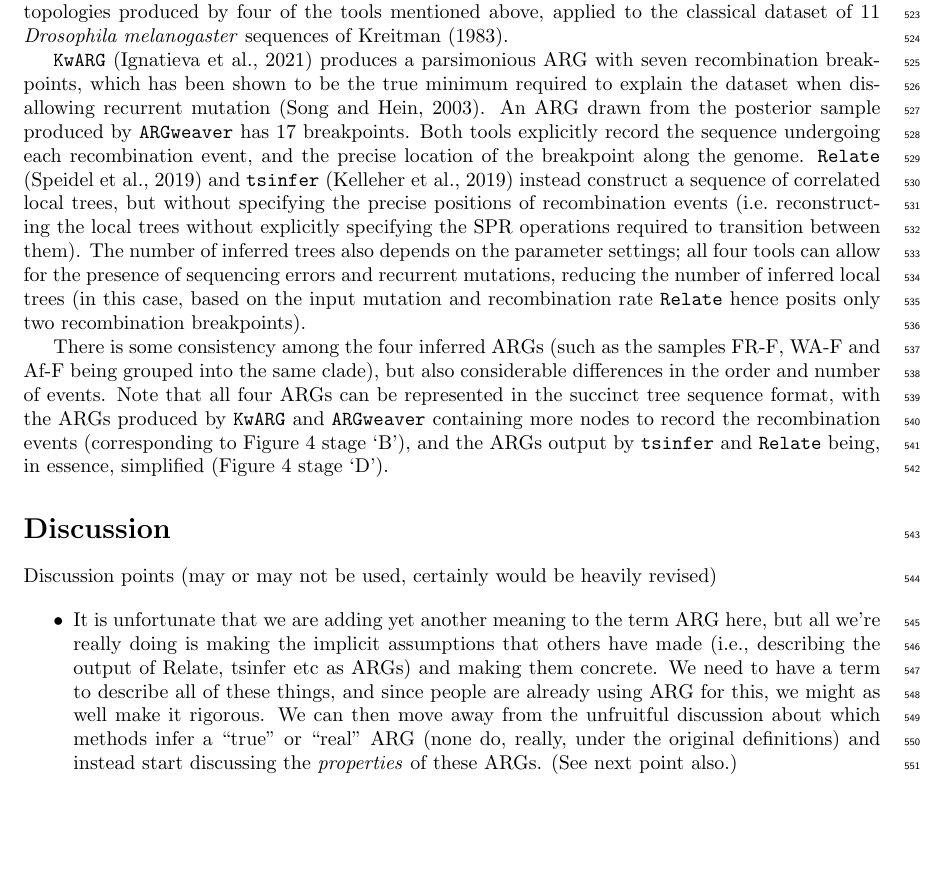
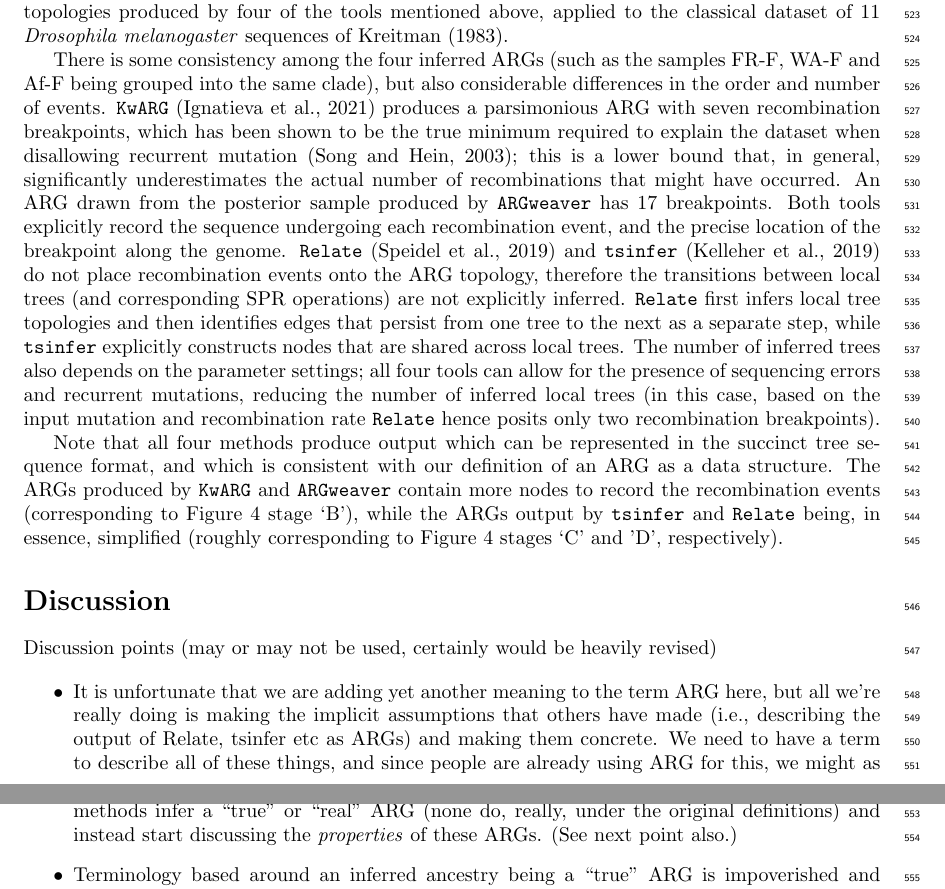
Before and after one commit to tskit-dev/what-is-an-arg-paper, a LaTeX paper (paper.tex): part of page 15 of 25 before the commit and two parts of pages 15 and 17 of 26 after it, the two joined at a grey line, cut so that both start at the same text, the shorter picture padded with empty space. Compiled offline with pdfLaTeX.

Commit message:
Incorporating suggestions

```diff
--- a/paper.tex
+++ b/paper.tex
@@ -1428,9 +1428,9 @@ the feasible range of sequence lengths by at least an order of magnitude.
 
 There are a vast number of ARGs compatible with a given dataset, so ARG reconstruction tools generally produce different outputs for the same input. Figure \ref{fig-inferred-args} shows examples of the ARG topologies produced by four of the tools mentioned above, applied to the classical dataset of 11 \emph{Drosophila melanogaster} sequences of \citet{kreitman1983nucleotide}.
 
-\texttt{KwARG} \citep{ignatieva2021kwarg} produces a parsimonious ARG with seven recombination breakpoints, which has been shown to be the true minimum required to explain the dataset when disallowing recurrent mutation \citep{song2003parsimonious}. An ARG drawn from the posterior sample produced by \texttt{ARGweaver} has 17 breakpoints. Both tools explicitly record the sequence undergoing each recombination event, and the precise location of the breakpoint along the genome. \texttt{Relate} \citep{speidel2019method} and \texttt{tsinfer} \citep{kelleher2019inferring} instead construct a sequence of correlated local trees, but without specifying the precise positions of recombination events (i.e.\ reconstructing the local trees without explicitly specifying the SPR operations required to transition between them). The number of inferred trees also depends on the parameter settings; all four tools can allow for the presence of sequencing errors and recurrent mutations, reducing the number of inferred local trees (in this case, based on the input mutation and recombination rate \texttt{Relate} hence posits only two recombination breakpoints).
-
-There is some consistency among the four inferred ARGs (such as the samples FR-F, WA-F and Af-F being grouped into the same clade), but also considerable differences in the order and number of events. Note that all four ARGs can be represented in the succinct tree sequence format, with the ARGs produced by \texttt{KwARG} and \texttt{ARGweaver} containing more nodes to record the recombination events (corresponding to Figure 4 stage `B'), and the ARGs output by \texttt{tsinfer} and \texttt{Relate} being, in essence, simplified (Figure 4 stage `D').
+There is some consistency among the four inferred ARGs (such as the samples FR-F, WA-F and Af-F being grouped into the same clade), but also considerable differences in the order and number of events. \texttt{KwARG} \citep{ignatieva2021kwarg} produces a parsimonious ARG with seven recombination breakpoints, which has been shown to be the true minimum required to explain the dataset when disallowing recurrent mutation \citep{song2003parsimonious}; this is a lower bound that, in general, significantly underestimates the actual number of recombinations that might have occurred. An ARG drawn from the posterior sample produced by \texttt{ARGweaver} has 17 breakpoints. Both tools explicitly record the sequence undergoing each recombination event, and the precise location of the breakpoint along the genome. \texttt{Relate} \citep{speidel2019method} and \texttt{tsinfer} \citep{kelleher2019inferring} do not place recombination events onto the ARG topology, therefore the transitions between local trees (and corresponding SPR operations) are not explicitly inferred. \texttt{Relate} first infers local tree topologies and then identifies edges that persist from one tree to the next as a separate step, while \texttt{tsinfer} explicitly constructs nodes that are shared across local trees. The number of inferred trees also depends on the parameter settings; all four tools can allow for the presence of sequencing errors and recurrent mutations, reducing the number of inferred local trees (in this case, based on the input mutation and recombination rate \texttt{Relate} hence posits only two recombination breakpoints).
+
+Note that all four methods produce output which can be represented in the succinct tree sequence format, and which is consistent with our definition of an ARG as a data structure. The ARGs produced by \texttt{KwARG} and \texttt{ARGweaver} contain more nodes to record the recombination events (corresponding to Figure 4 stage `B'), while the ARGs output by \texttt{tsinfer} and \texttt{Relate} being, in essence, simplified (roughly corresponding to Figure 4 stages `C' and 'D', respectively).
 
 \begin{figure}
 \begin{center}
```
